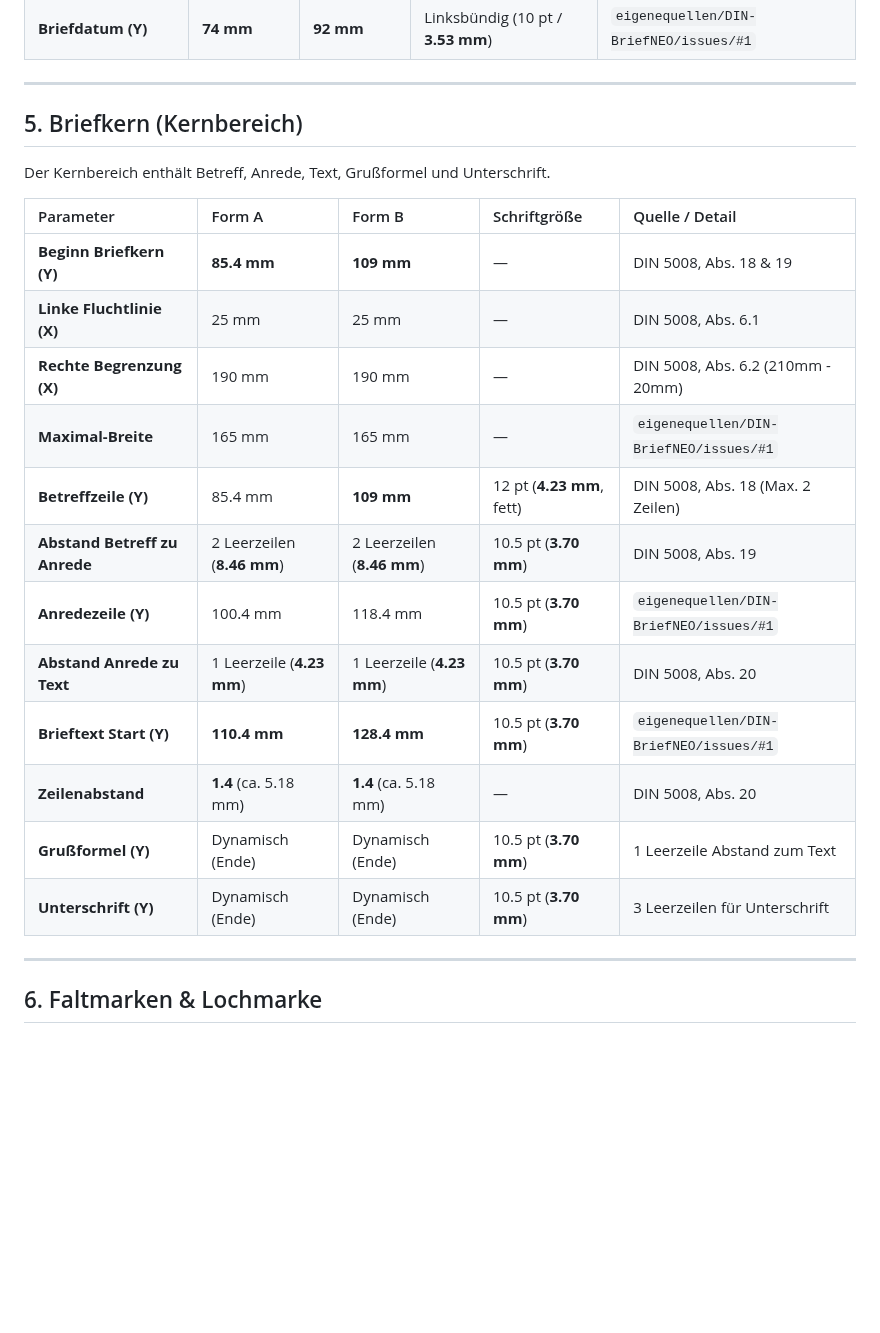
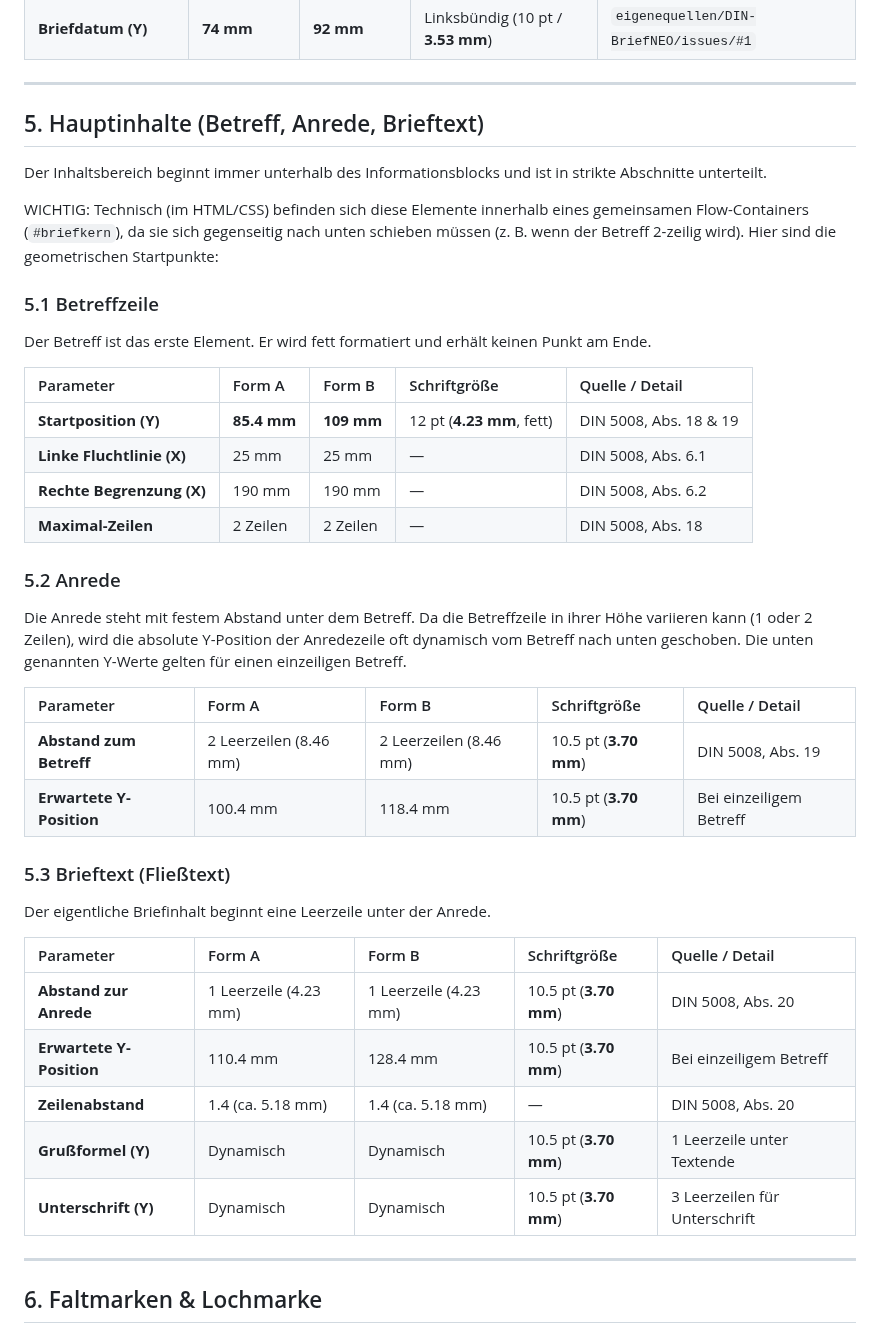
Before and after one commit to grapefruit89/DIN-BriefNEO, a Markdown page: aktueller_arbeitsordner/Guides/din-5008-geometry.md, the part around the change. Drawn GitHub-style; blank space fills up the shorter version.

Commit message:
docs: Split geometry guide section 5 into distinct subsections for better readability

```diff
--- a/aktueller_arbeitsordner/Guides/din-5008-geometry.md
+++ b/aktueller_arbeitsordner/Guides/din-5008-geometry.md
@@ -67,23 +67,43 @@ Der Informationsblock befindet sich rechts oben und wächst von oben nach unten.
 
 ---
 
-## 5. Briefkern (Kernbereich)
-Der Kernbereich enthält Betreff, Anrede, Text, Grußformel und Unterschrift.
+## 5. Hauptinhalte (Betreff, Anrede, Brieftext)
+
+Der Inhaltsbereich beginnt immer unterhalb des Informationsblocks und ist in strikte Abschnitte unterteilt.
+
+WICHTIG: Technisch (im HTML/CSS) befinden sich diese Elemente innerhalb eines gemeinsamen Flow-Containers (`#briefkern`), da sie sich gegenseitig nach unten schieben müssen (z. B. wenn der Betreff 2-zeilig wird). Hier sind die geometrischen Startpunkte:
+
+### 5.1 Betreffzeile
+
+Der Betreff ist das erste Element. Er wird fett formatiert und erhält keinen Punkt am Ende.
 
 | Parameter | Form A | Form B | Schriftgröße | Quelle / Detail |
 | :--- | :--- | :--- | :--- | :--- |
-| **Beginn Briefkern (Y)** | **85.4 mm** | **109 mm** | — | DIN 5008, Abs. 18 & 19 |
+| **Startposition (Y)** | **85.4 mm** | **109 mm** | 12 pt (**4.23 mm**, fett) | DIN 5008, Abs. 18 & 19 |
 | **Linke Fluchtlinie (X)** | 25 mm | 25 mm | — | DIN 5008, Abs. 6.1 |
-| **Rechte Begrenzung (X)** | 190 mm | 190 mm | — | DIN 5008, Abs. 6.2 (210mm - 20mm) |
-| **Maximal-Breite** | 165 mm | 165 mm | — | `eigenequellen/DIN-BriefNEO/issues/#1` |
-| **Betreffzeile (Y)** | 85.4 mm | **109 mm** | 12 pt (**4.23 mm**, fett) | DIN 5008, Abs. 18 (Max. 2 Zeilen) |
-| **Abstand Betreff zu Anrede** | 2 Leerzeilen (**8.46 mm**) | 2 Leerzeilen (**8.46 mm**) | 10.5 pt (**3.70 mm**) | DIN 5008, Abs. 19 |
-| **Anredezeile (Y)** | 100.4 mm | 118.4 mm | 10.5 pt (**3.70 mm**) | `eigenequellen/DIN-BriefNEO/issues/#1` |
-| **Abstand Anrede zu Text** | 1 Leerzeile (**4.23 mm**) | 1 Leerzeile (**4.23 mm**) | 10.5 pt (**3.70 mm**) | DIN 5008, Abs. 20 |
-| **Brieftext Start (Y)** | **110.4 mm** | **128.4 mm** | 10.5 pt (**3.70 mm**) | `eigenequellen/DIN-BriefNEO/issues/#1` |
-| **Zeilenabstand** | **1.4** (ca. 5.18 mm) | **1.4** (ca. 5.18 mm) | — | DIN 5008, Abs. 20 |
-| **Grußformel (Y)** | Dynamisch (Ende) | Dynamisch (Ende) | 10.5 pt (**3.70 mm**) | 1 Leerzeile Abstand zum Text |
-| **Unterschrift (Y)** | Dynamisch (Ende) | Dynamisch (Ende) | 10.5 pt (**3.70 mm**) | 3 Leerzeilen für Unterschrift |
+| **Rechte Begrenzung (X)** | 190 mm | 190 mm | — | DIN 5008, Abs. 6.2 |
+| **Maximal-Zeilen** | 2 Zeilen | 2 Zeilen | — | DIN 5008, Abs. 18 |
+
+### 5.2 Anrede
+
+Die Anrede steht mit festem Abstand unter dem Betreff. Da die Betreffzeile in ihrer Höhe variieren kann (1 oder 2 Zeilen), wird die absolute Y-Position der Anredezeile oft dynamisch vom Betreff nach unten geschoben. Die unten genannten Y-Werte gelten für einen einzeiligen Betreff.
+
+| Parameter | Form A | Form B | Schriftgröße | Quelle / Detail |
+| :--- | :--- | :--- | :--- | :--- |
+| **Abstand zum Betreff** | 2 Leerzeilen (8.46 mm) | 2 Leerzeilen (8.46 mm) | 10.5 pt (**3.70 mm**) | DIN 5008, Abs. 19 |
+| **Erwartete Y-Position** | 100.4 mm | 118.4 mm | 10.5 pt (**3.70 mm**) | Bei einzeiligem Betreff |
+
+### 5.3 Brieftext (Fließtext)
+
+Der eigentliche Briefinhalt beginnt eine Leerzeile unter der Anrede.
+
+| Parameter | Form A | Form B | Schriftgröße | Quelle / Detail |
+| :--- | :--- | :--- | :--- | :--- |
+| **Abstand zur Anrede** | 1 Leerzeile (4.23 mm) | 1 Leerzeile (4.23 mm) | 10.5 pt (**3.70 mm**) | DIN 5008, Abs. 20 |
+| **Erwartete Y-Position** | 110.4 mm | 128.4 mm | 10.5 pt (**3.70 mm**) | Bei einzeiligem Betreff |
+| **Zeilenabstand** | 1.4 (ca. 5.18 mm) | 1.4 (ca. 5.18 mm) | — | DIN 5008, Abs. 20 |
+| **Grußformel (Y)** | Dynamisch | Dynamisch | 10.5 pt (**3.70 mm**) | 1 Leerzeile unter Textende |
+| **Unterschrift (Y)** | Dynamisch | Dynamisch | 10.5 pt (**3.70 mm**) | 3 Leerzeilen für Unterschrift |
 
 ---
 
```
